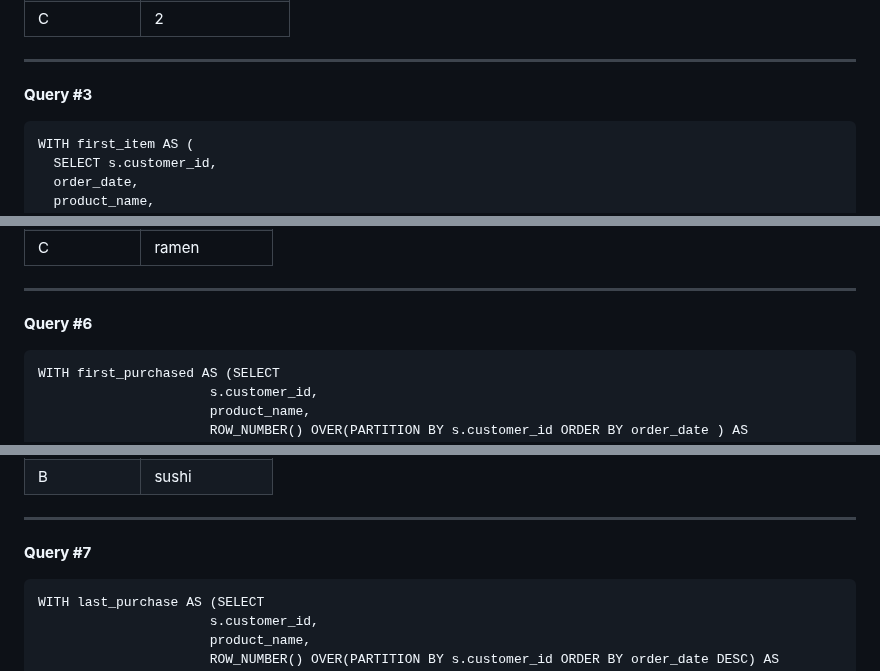
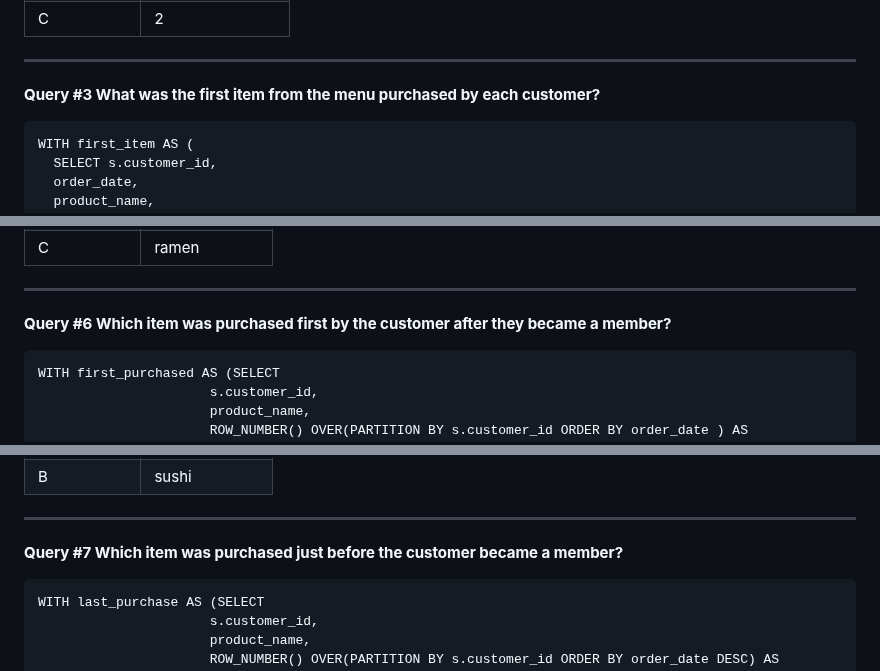
Before and after one commit to valentina-kom/portfolio_projects, a Markdown page: Dannys_Diner.md, 3 parts joined by grey strips. GitHub-like rendering.

```diff
--- a/Dannys_Diner.md
+++ b/Dannys_Diner.md
@@ -31,7 +32,7 @@
 | C           | 2                |
 
 ---
-**Query #3**
+**Query #3 What was the first item from the menu purchased by each customer?**
 
     WITH first_item AS (
       SELECT s.customer_id,
@@ -91,7 +92,7 @@
 | C           | ramen        |
 
 ---
-**Query #6**
+**Query #6 Which item was purchased first by the customer after they became a member?**
 
     WITH first_purchased AS (SELECT
                           s.customer_id,
@@ -113,7 +114,7 @@
 | B           | sushi          |
 
 ---
-**Query #7**
+**Query #7  Which item was purchased just before the customer became a member?**
 
     WITH last_purchase AS (SELECT
                           s.customer_id,
```
Also changed, not shown: other parts of Dannys_Diner.md (+10 -8 lines).
